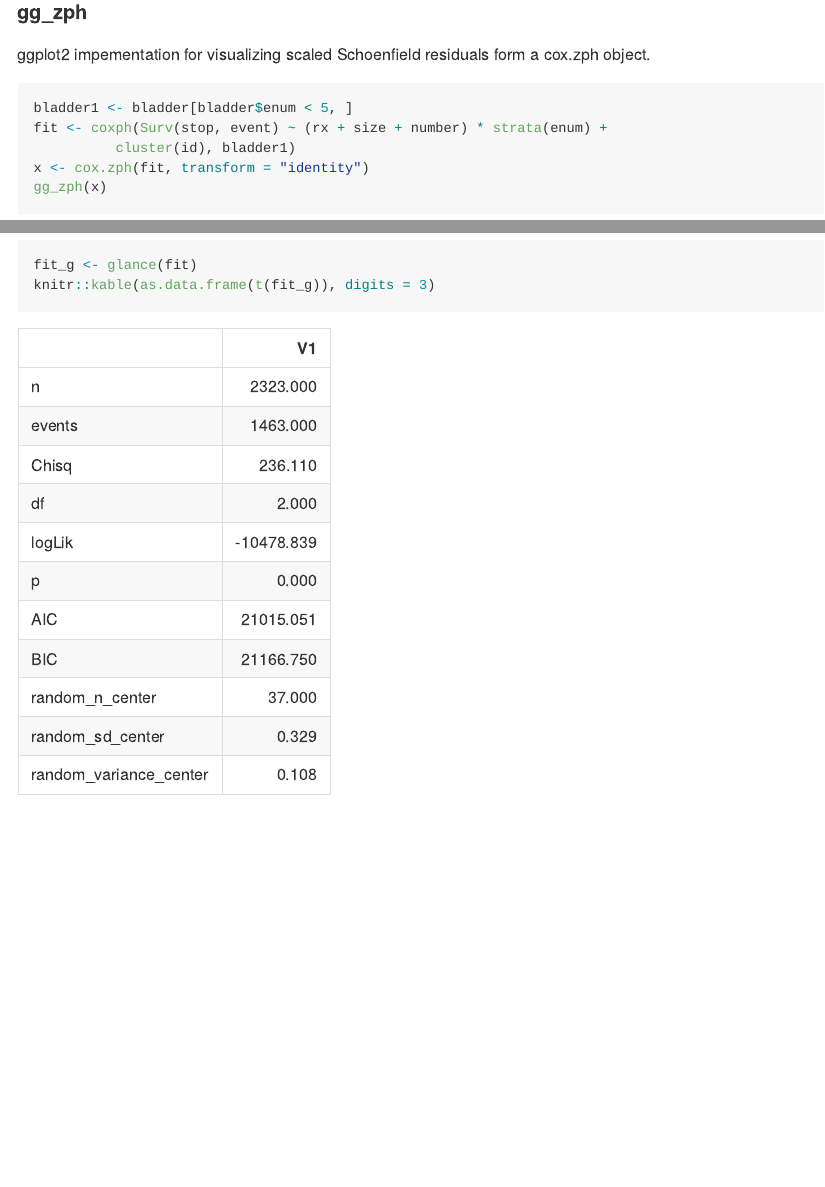
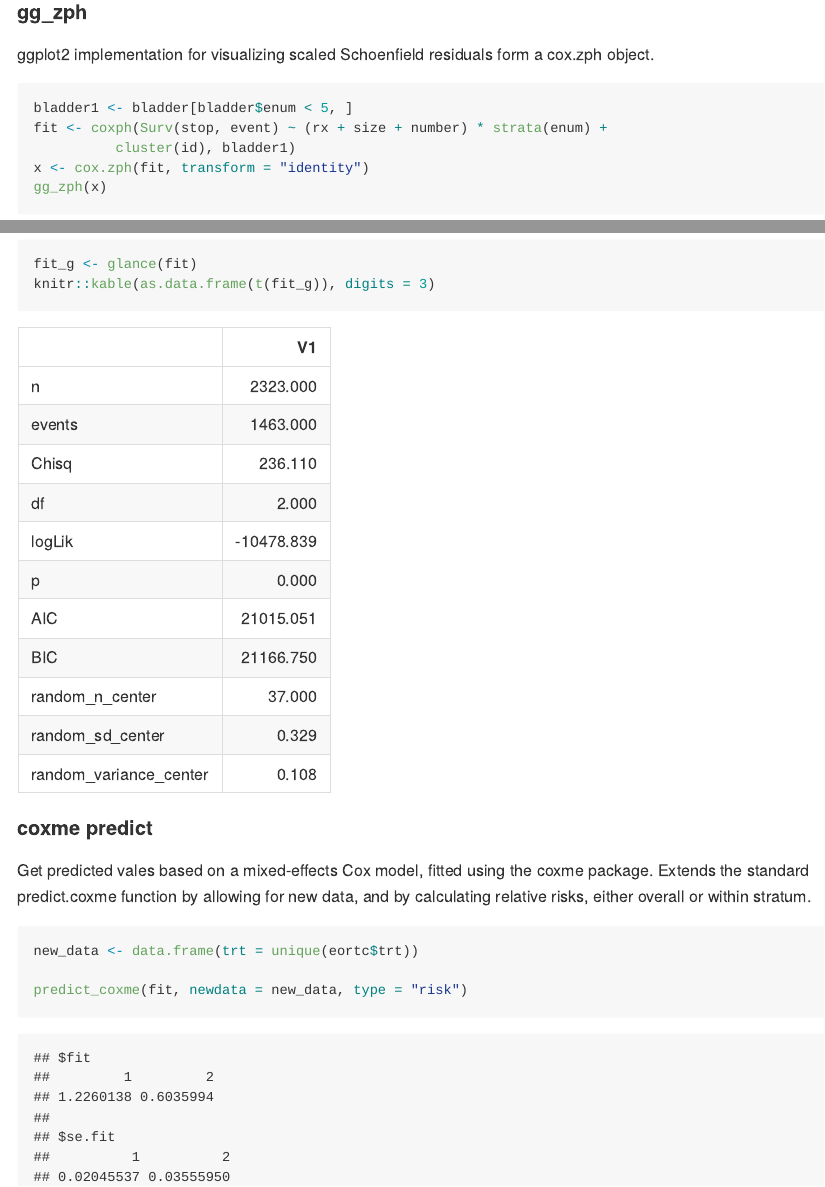
Before and after one commit to junkka/ehahelper, an R Markdown document (README.Rmd): the page in a window 1100 px wide, from 710 px down, and a second part further down, joined at a grey line. The pictures show the output file README.md that the author committed with the source, drawn offline in the style of GitHub.

Commit message:
predict_coxme description

````diff
--- a/README.Rmd
+++ b/README.Rmd
@@ -34,7 +34,7 @@ ggplot(ggsurv(surv_object), aes(time, surv, color=strata)) + geom_step()
 
 #### gg_zph
 
-ggplot2 impementation for visualizing scaled Schoenfield residuals form a cox.zph object.
+ggplot2 implementation for visualizing scaled Schoenfield residuals form a cox.zph object.
 
 ```{r gg_zph}
 bladder1 <- bladder[bladder$enum < 5, ]
@@ -61,3 +61,14 @@ knitr::kable(tidy(fit, exp = T), digits = 3)
 fit_g <- glance(fit)
 knitr::kable(as.data.frame(t(fit_g)), digits = 3)
 ```
+
+
+#### coxme predict
+
+Get predicted vales based on a mixed-effects Cox model, fitted using the coxme package. Extends the standard predict.coxme function by allowing for new data, and by calculating relative risks, either overall or within stratum.
+
+```{r}
+new_data <- data.frame(trt = unique(eortc$trt))
+
+predict_coxme(fit, newdata = new_data, type = "risk")
+```
````
Also changed, not shown: README.md.
